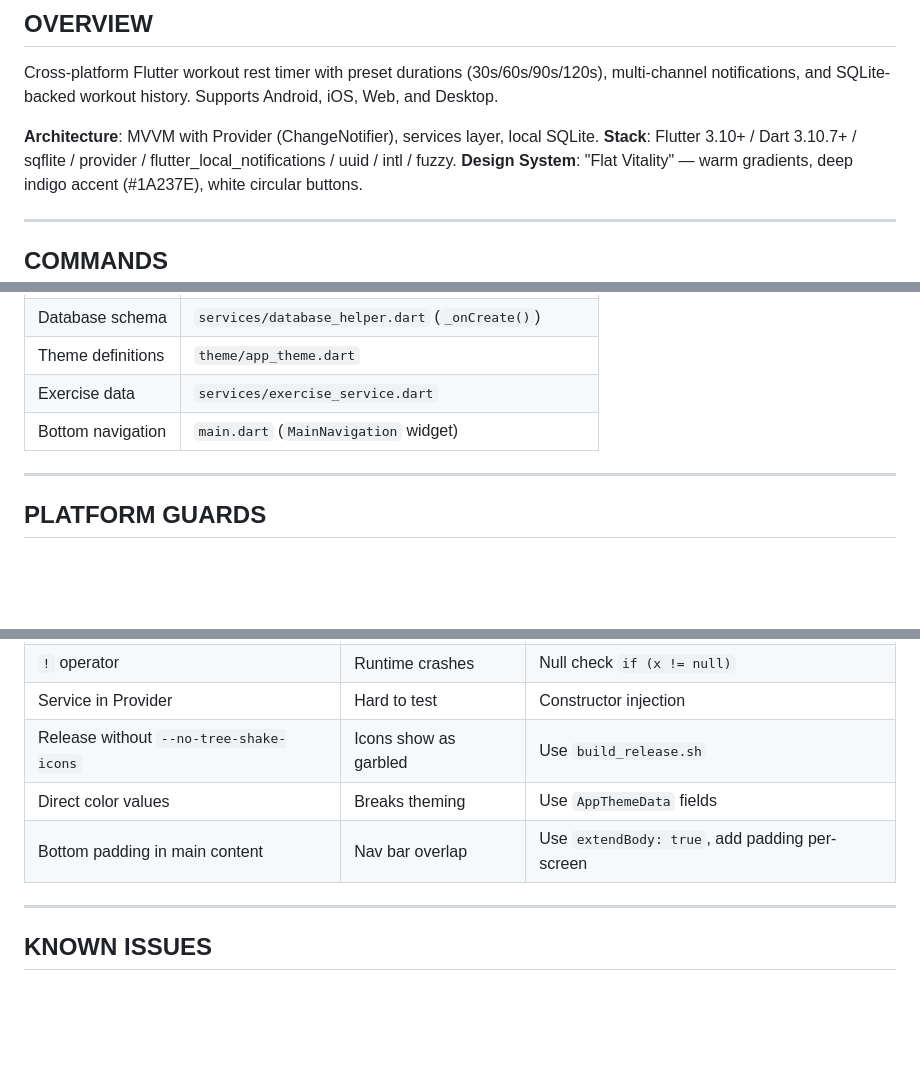
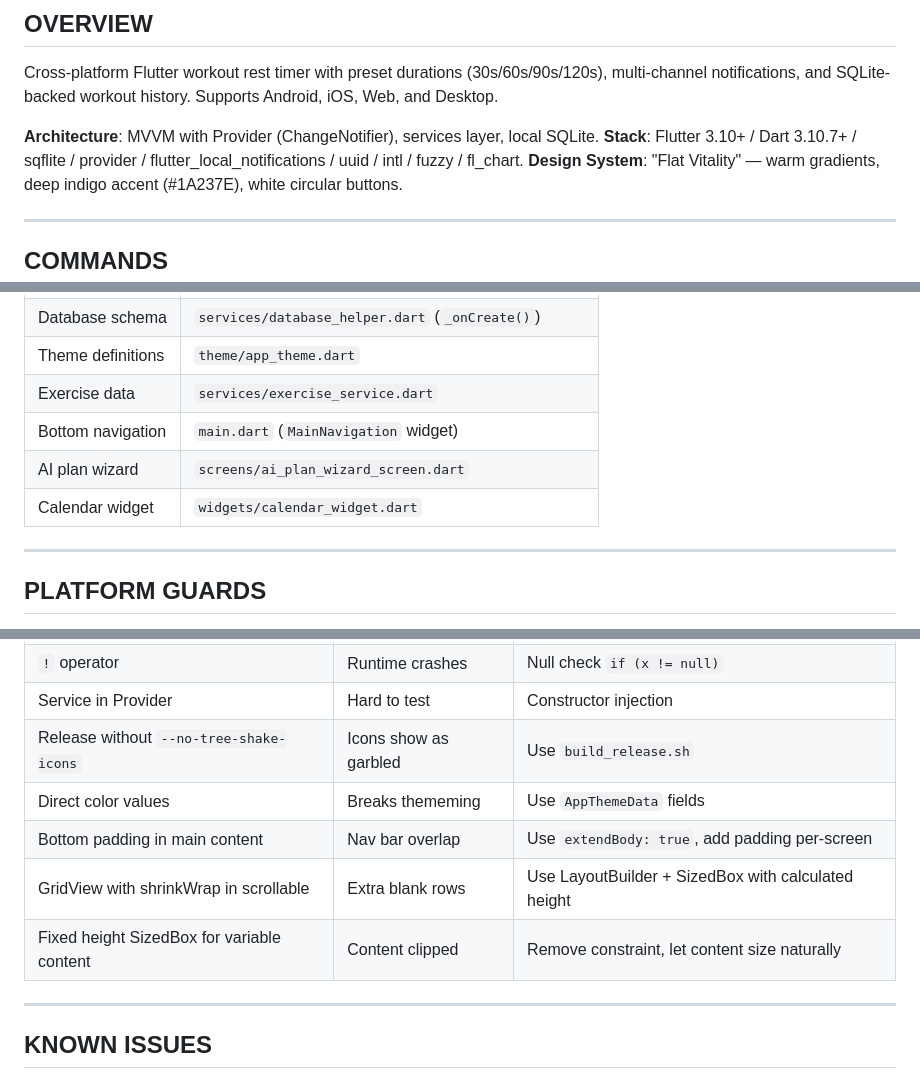
Before and after one commit to Kaiji-Z/workout-timer, a Markdown page: AGENTS.md, 3 parts joined by grey strips. GitHub-like rendering; blank space fills up the shorter version.

```diff
--- a/AGENTS.md
+++ b/AGENTS.md
@@ -8,7 +8,7 @@
 Cross-platform Flutter workout rest timer with preset durations (30s/60s/90s/120s), multi-channel notifications, and SQLite-backed workout history. Supports Android, iOS, Web, and Desktop.
 
 **Architecture**: MVVM with Provider (ChangeNotifier), services layer, local SQLite.
-**Stack**: Flutter 3.10+ / Dart 3.10.7+ / sqflite / provider / flutter_local_notifications / uuid / intl / fuzzy.
+**Stack**: Flutter 3.10+ / Dart 3.10.7+ / sqflite / provider / flutter_local_notifications / uuid / intl / fuzzy / fl_chart.
 **Design System**: "Flat Vitality" — warm gradients, deep indigo accent (#1A237E), white circular buttons.
 
 ---
@@ -237,6 +259,8 @@ void main() {
 | Theme definitions | `theme/app_theme.dart` |
 | Exercise data | `services/exercise_service.dart` |
 | Bottom navigation | `main.dart` (`MainNavigation` widget) |
+| AI plan wizard | `screens/ai_plan_wizard_screen.dart` |
+| Calendar widget | `widgets/calendar_widget.dart` |
 
 ---
 
@@ -262,8 +286,10 @@ Web uses in-memory SQLite database; native uses persistent storage.
 | `!` operator | Runtime crashes | Null check `if (x != null)` |
 | Service in Provider | Hard to test | Constructor injection |
 | Release without `--no-tree-shake-icons` | Icons show as garbled | Use `build_release.sh` |
-| Direct color values | Breaks theming | Use `AppThemeData` fields |
+| Direct color values | Breaks thememing | Use `AppThemeData` fields |
 | Bottom padding in main content | Nav bar overlap | Use `extendBody: true`, add padding per-screen |
+| GridView with shrinkWrap in scrollable | Extra blank rows | Use LayoutBuilder + SizedBox with calculated height |
+| Fixed height SizedBox for variable content | Content clipped | Remove constraint, let content size naturally |
 
 ---
 
```
Also changed, not shown: other parts of AGENTS.md (+26 -4 lines).
